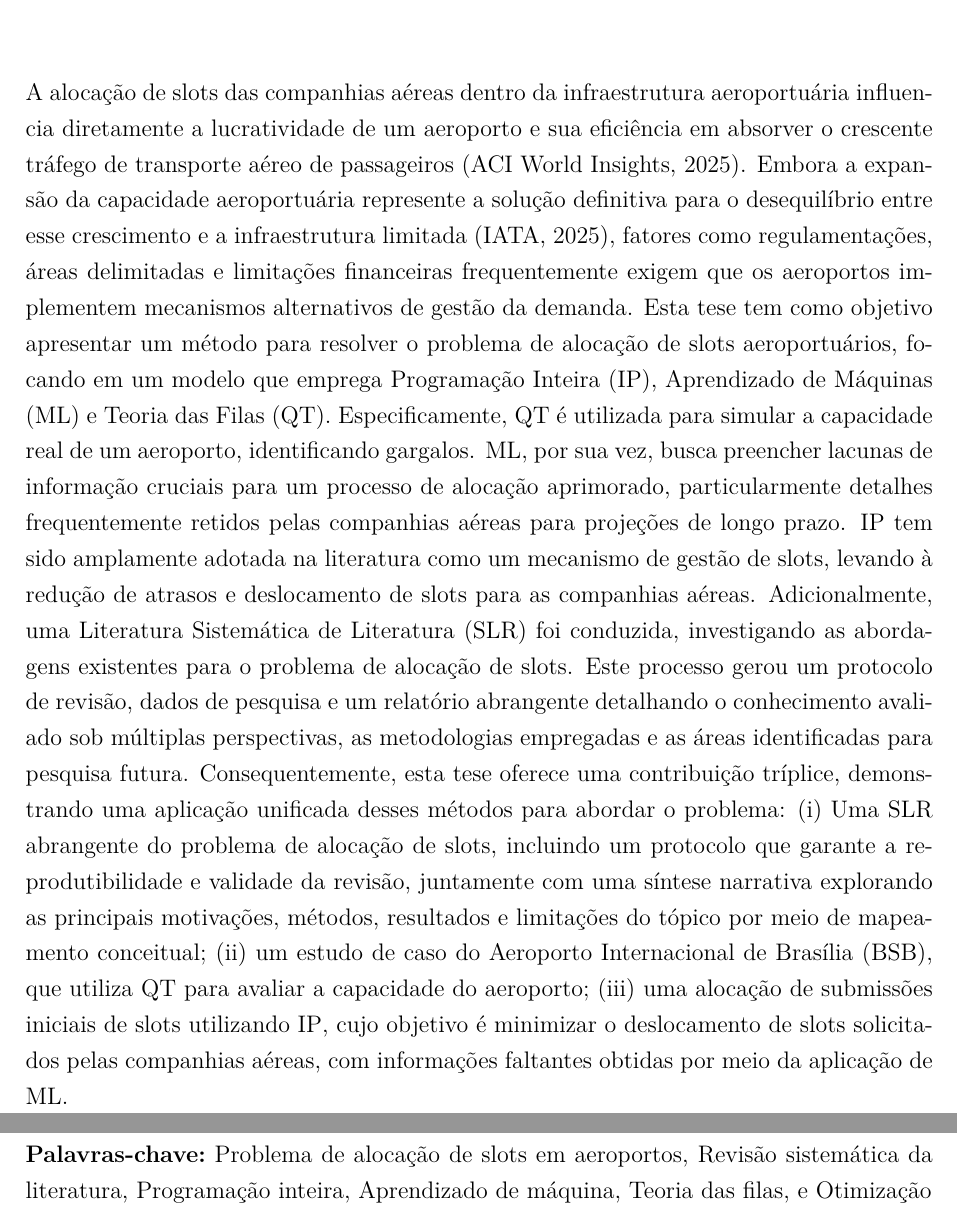
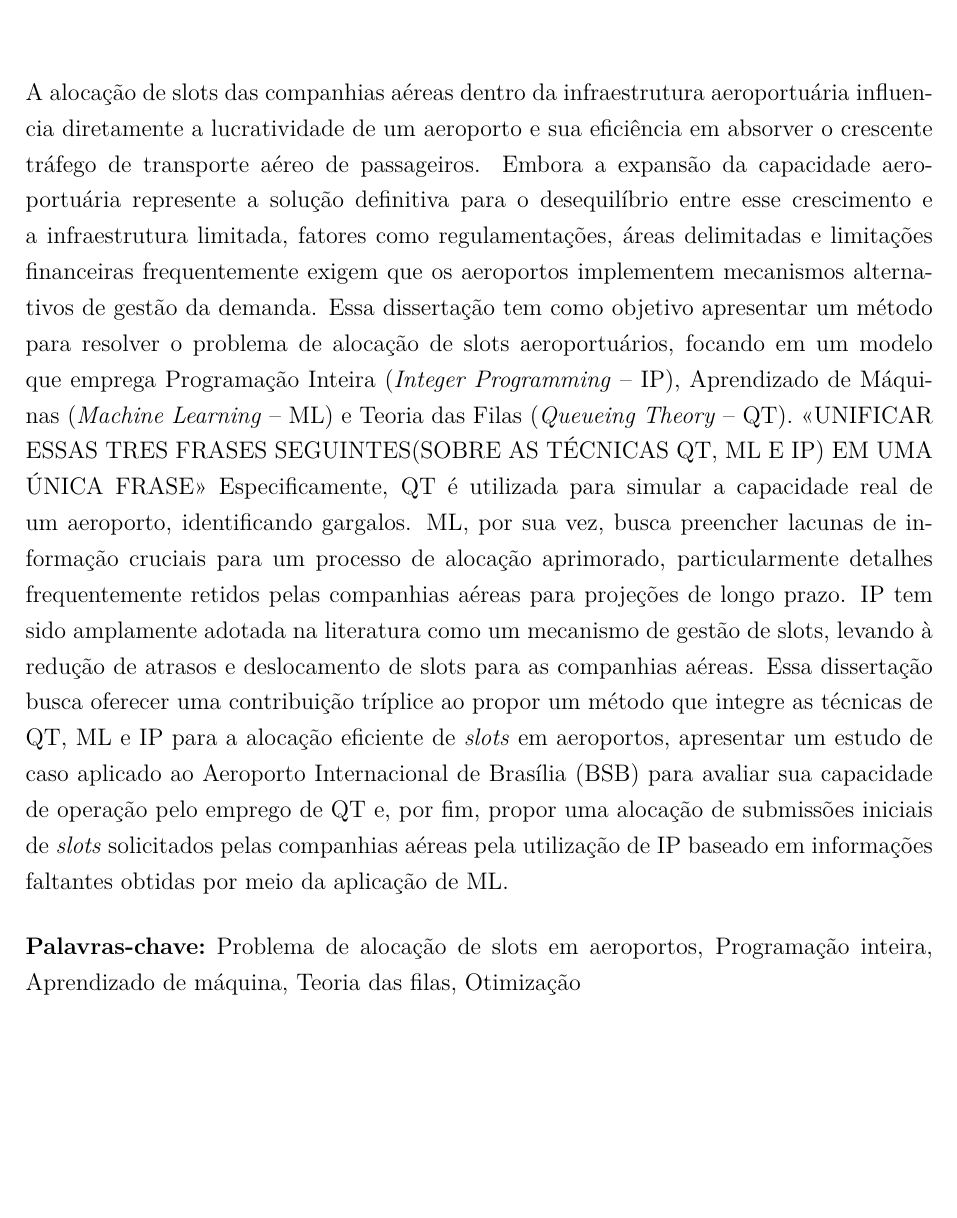
Before and after one commit to Kuniyoshi-Lucas/ppca-qualify-lucaskuniyoshi2, a LaTeX thesis (monografia.tex, which reads tex/resumo.tex): two parts of pages 3 and 4 of 77 before the commit and part of page 3 of 76 after it, the two joined at a grey line, cut so that both start at the same text, the shorter picture padded with empty space. Compiled offline with pdfLaTeX; a missing font is replaced by an installed copy or a similar font.

Commit message:
[Revisao] Diff até resumo.

```diff
--- a/monografia.tex
+++ b/monografia.tex
@@ -17,6 +17,7 @@
 \usepackage{rotating}
 \usepackage{graphicx}
 \usepackage{float}
+\usepackage[official]{eurosym}
 %\usepackage{natbib}
 
 %%%%%%%%%%%%%%%%%%%%%%%%%%%%%%%%%%%%%%%%
@@ -34,8 +35,8 @@
 
 \titulo{Slot Allocation Problem: Medium hub airport}%
 
-\palavraschave{Problema de alocação de slots em aeroportos, Revisão sistemática da literatura, Programação inteira, Aprendizado de máquina, Teoria das filas, e Otimização}%
-\keywords{Airports' slot allocation problem, Systematic literature review,  Integer programming, Machine learning, Queueing theory,  and Optimization}%
+\palavraschave{Problema de alocação de slots em aeroportos, Programação inteira, Aprendizado de máquina, Teoria das filas, Otimização}%
+\keywords{Airports' slot allocation problem, Integer programming, Machine learning, Queueing theory, Optimization}%
 
 \newcommand{\unbcic}{\texttt{UnB-CIC}}%
 
--- a/tex/resumo.tex
+++ b/tex/resumo.tex
@@ -1,4 +1,10 @@
-A alocação de slots das companhias aéreas dentro da infraestrutura aeroportuária influencia diretamente a lucratividade de um aeroporto e sua eficiência em absorver o crescente tráfego de transporte aéreo de passageiros \cite{ACIWorldInsights_WhyAirportSlotsMatter}. Embora a expansão da capacidade aeroportuária represente a solução definitiva para o desequilíbrio entre esse crescimento e a infraestrutura limitada \cite{IATA_WorldwideAirportSlotsFactSheet}, fatores como regulamentações, áreas delimitadas e limitações financeiras frequentemente exigem que os aeroportos implementem mecanismos alternativos de gestão da demanda.
-Esta tese tem como objetivo apresentar um método para resolver o problema de alocação de slots aeroportuários, focando em um modelo que emprega Programação Inteira (\acrshort{IP}), Aprendizado de Máquinas (\acrshort{ML}) e Teoria das Filas (\acrshort{QT}). Especificamente, \acrshort{QT} é utilizada para simular a capacidade real de um aeroporto, identificando gargalos. \acrshort{ML}, por sua vez, busca preencher lacunas de informação cruciais para um processo de alocação aprimorado, particularmente detalhes frequentemente retidos pelas companhias aéreas para projeções de longo prazo. \acrshort{IP} tem sido amplamente adotada na literatura como um mecanismo de gestão de slots, levando à redução de atrasos e deslocamento de slots para as companhias aéreas.
-Adicionalmente, uma Literatura Sistemática de Literatura (\acrshort{SLR}) foi conduzida, investigando as abordagens existentes para o problema de alocação de slots. Este processo gerou um protocolo de revisão, dados de pesquisa e um relatório abrangente detalhando o conhecimento avaliado sob múltiplas perspectivas, as metodologias empregadas e as áreas identificadas para pesquisa futura.
-Consequentemente, esta tese oferece uma contribuição tríplice, demonstrando uma aplicação unificada desses métodos para abordar o problema: (i) Uma \acrshort{SLR} abrangente do problema de alocação de slots, incluindo um protocolo que garante a reprodutibilidade e validade da revisão, juntamente com uma síntese narrativa explorando as principais motivações, métodos, resultados e limitações do tópico por meio de mapeamento conceitual; (ii) um estudo de caso do Aeroporto Internacional de Brasília (\acrshort{BSB}), que utiliza \acrshort{QT} para avaliar a capacidade do aeroporto; (iii) uma alocação de submissões iniciais de slots utilizando \acrshort{IP}, cujo objetivo é minimizar o deslocamento de slots solicitados pelas companhias aéreas, com informações faltantes obtidas por meio da aplicação de \acrshort{ML}.
+A alocação de slots das companhias aéreas dentro da infraestrutura aeroportuária influencia diretamente a lucratividade de um aeroporto e sua eficiência em absorver o crescente tráfego de transporte aéreo de passageiros. Embora a expansão da capacidade aeroportuária represente a solução definitiva para o desequilíbrio entre esse crescimento e a infraestrutura limitada, fatores como regulamentações, áreas delimitadas e limitações financeiras frequentemente exigem que os aeroportos implementem mecanismos alternativos de gestão da demanda.
+%
+Essa dissertação tem como objetivo apresentar um método para resolver o problema de alocação de slots aeroportuários, focando em um modelo que emprega Programação Inteira (\textit{Integer Programming} -- \acrshort{IP}), Aprendizado de Máquinas (\textit{Machine Learning} -- \acrshort{ML}) e Teoria das Filas (\textit{Queueing Theory} -- \acrshort{QT}).
+%
+<<UNIFICAR ESSAS TRES FRASES SEGUINTES(SOBRE AS TÉCNICAS QT, ML E IP) EM UMA ÚNICA FRASE>> Especificamente, \acrshort{QT} é utilizada para simular a capacidade real de um aeroporto, identificando gargalos. \acrshort{ML}, por sua vez, busca preencher lacunas de informação cruciais para um processo de alocação aprimorado, particularmente detalhes frequentemente retidos pelas companhias aéreas para projeções de longo prazo. \acrshort{IP} tem sido amplamente adotada na literatura como um mecanismo de gestão de slots, levando à redução de atrasos e deslocamento de slots para as companhias aéreas.
+%
+%Adicionalmente, uma Literatura Sistemática de Literatura (\acrshort{SLR}) foi conduzida, investigando as abordagens existentes para o problema de alocação de slots. Este processo gerou um protocolo de revisão, dados de pesquisa e um relatório abrangente detalhando o conhecimento avaliado sob múltiplas perspectivas, as metodologias empregadas e as áreas identificadas para pesquisa futura.
+%
+Essa dissertação busca oferecer uma contribuição tríplice ao propor um método que integre as técnicas de QT, ML e IP para a alocação eficiente de \textit{slots} em aeroportos, apresentar um estudo de caso aplicado ao Aeroporto Internacional de Brasília (\acrshort{BSB}) para avaliar sua capacidade de operação pelo emprego de \acrshort{QT} e, por fim, propor uma alocação de submissões iniciais de \textit{slots} solicitados pelas companhias aéreas pela utilização de \acrshort{IP} baseado em informações faltantes obtidas por meio da aplicação de \acrshort{ML}.
+%
```
Also changed, not shown: tex/c_SLR.tex (+1 -1 lines), diff/diff_ate_resumo.pdf (added).
